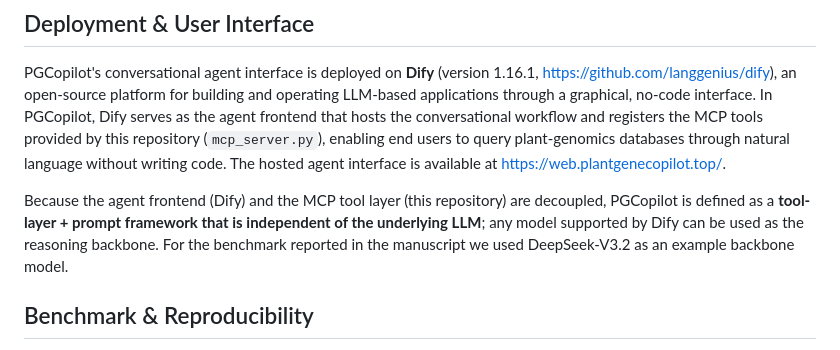
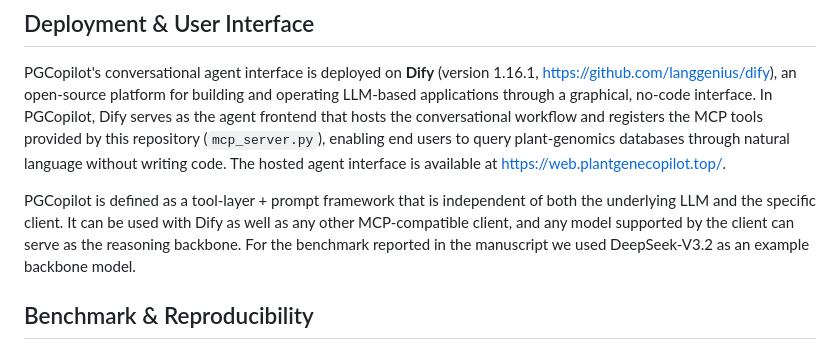
Before and after one commit to helixDATA996/Plant-Gene-Copilot-MCP-server, a Markdown page: README.md, the part around the change. Drawn GitHub-style.

```diff
--- a/README.md
+++ b/README.md
@@ -234,7 +234,7 @@ asyncio.run(main())
 
 PGCopilot's conversational agent interface is deployed on **Dify** (version 1.16.1, <https://github.com/langgenius/dify>), an open-source platform for building and operating LLM-based applications through a graphical, no-code interface. In PGCopilot, Dify serves as the agent frontend that hosts the conversational workflow and registers the MCP tools provided by this repository (`mcp_server.py`), enabling end users to query plant-genomics databases through natural language without writing code. The hosted agent interface is available at <https://web.plantgenecopilot.top/>.
 
-Because the agent frontend (Dify) and the MCP tool layer (this repository) are decoupled, PGCopilot is defined as a **tool-layer + prompt framework that is independent of the underlying LLM**; any model supported by Dify can be used as the reasoning backbone. For the benchmark reported in the manuscript we used DeepSeek-V3.2 as an example backbone model.
+ PGCopilot is defined as a tool-layer + prompt framework that is independent of both the underlying LLM and the specific client. It can be used with Dify as well as any other MCP-compatible client, and any model supported by the client can serve as the reasoning backbone. For the benchmark reported in the manuscript we used DeepSeek-V3.2 as an example backbone model.
 
 ## Benchmark & Reproducibility
 
```
